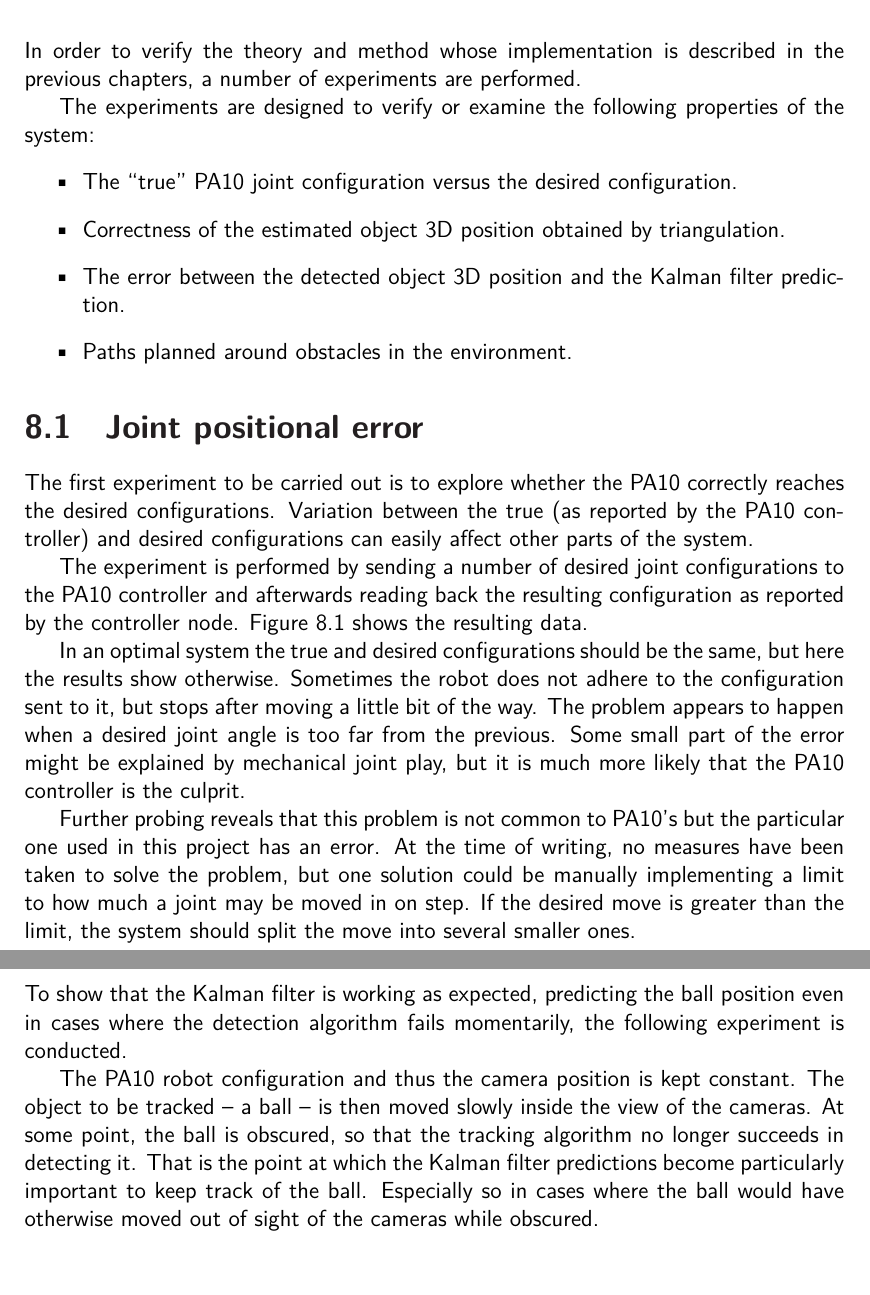
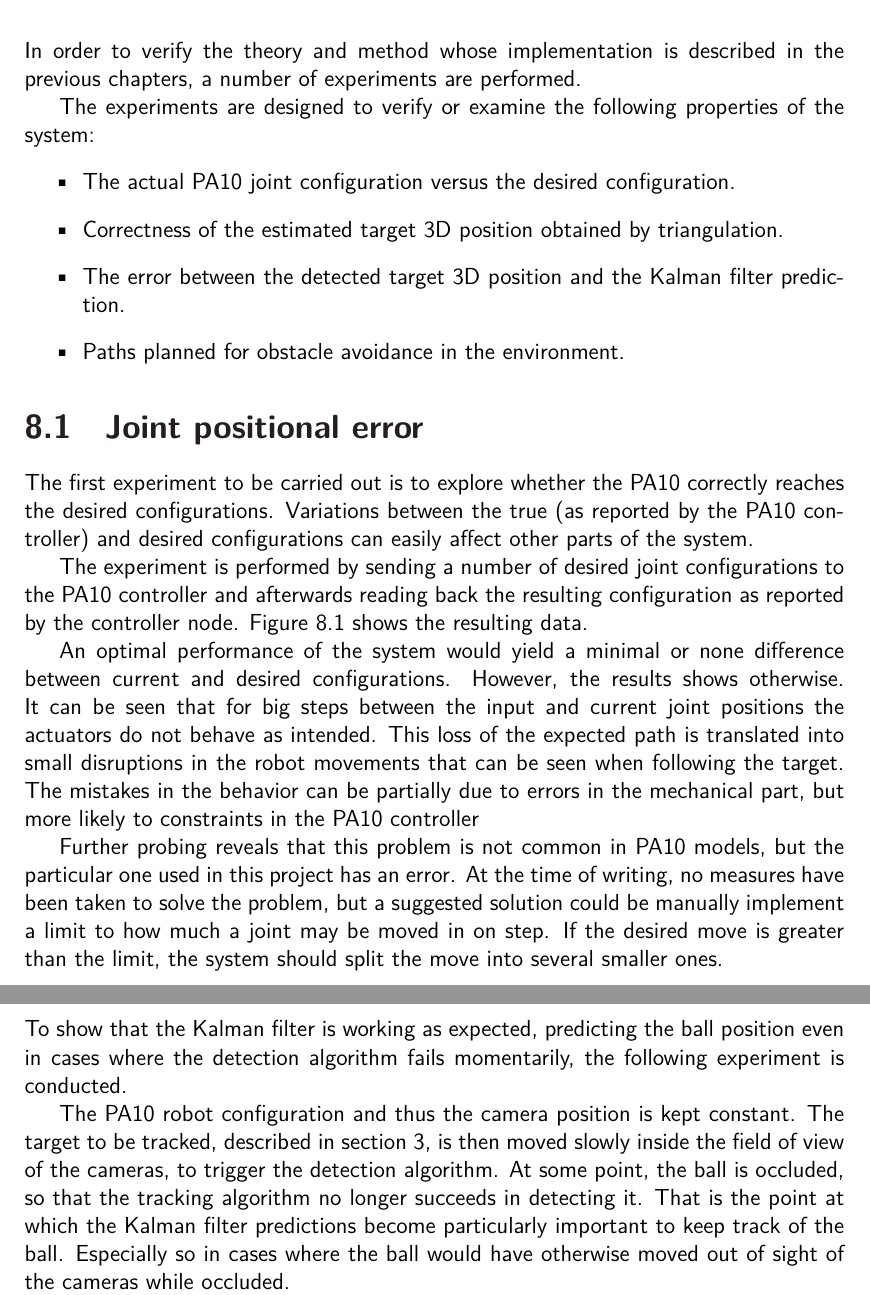
Before and after one commit to RoVi2/report, a LaTeX thesis (report.tex, which reads chapters/experiments.tex): two parts of pages 26 and 27 of 31, joined at a grey line, cut so that both start at the same text. Compiled offline with LuaLaTeX.

Commit message:
Experiments chapter checked

```diff
--- a/chapters/experiments.tex
+++ b/chapters/experiments.tex
@@ -5,16 +5,16 @@
 
 The experiments are designed to verify or examine the following properties of the system:
 \begin{itemize}
-    \item The ``true'' PA10 joint configuration versus the desired configuration.
-    \item Correctness of the estimated object 3D position obtained by triangulation. %todo
-    \item The error between the detected object 3D position and the Kalman filter prediction.
-    \item Paths planned around obstacles in the environment.
+    \item The actual PA10 joint configuration versus the desired configuration.
+    \item Correctness of the estimated target 3D position obtained by triangulation. %todo
+    \item The error between the detected target 3D position and the Kalman filter prediction.
+    \item Paths planned for obstacle avoidance in the environment.
 \end{itemize}
 
 
 \section{Joint positional error}
 The first experiment to be carried out is to explore whether the PA10 correctly reaches the desired configurations.
-Variation between the true (as reported by the PA10 controller) and desired configurations can easily affect other parts of the system.
+Variations between the true (as reported by the PA10 controller) and desired configurations can easily affect other parts of the system.
 
 The experiment is performed by sending a number of desired joint configurations to the PA10 controller and afterwards reading back the resulting configuration as reported by the controller node. Figure~\ref{fig:q_real_desired} shows the resulting data.
 
@@ -27,13 +27,15 @@
     \label{fig:q_real_desired}
 \end{figure}
 
-In an optimal system the true and desired configurations should be the same, but here the results show otherwise.
-Sometimes the robot does not adhere to the configuration sent to it, but stops after moving a little bit of the way.
-The problem appears to happen when a desired joint angle is too far from the previous.
-Some small part of the error might be explained by mechanical joint play, but it is much more likely that the PA10 controller is the culprit.
 
-Further probing reveals that this problem is not common to PA10's but the particular one used in this project has an error.
-At the time of writing, no measures have been taken to solve the problem, but one solution could be manually implementing a limit to how much a joint may be moved in on step.
+An optimal performance of the system would yield a minimal or none difference between current and desired configurations.
+However, the results shows otherwise.
+It can be seen that for big steps between the input and current joint positions the actuators do not behave as intended.
+This loss of the expected path is translated into small disruptions in the robot movements that can be seen when following the target.
+The mistakes in the behavior can be partially due to errors in the mechanical part, but more likely to constraints in the PA10 controller
+
+Further probing reveals that this problem is not common in PA10 models, but the particular one used in this project has an error.
+At the time of writing, no measures have been taken to solve the problem, but a suggested solution could be manually implement a limit to how much a joint may be moved in on step.
 If the desired move is greater than the limit, the system should split the move into several smaller ones.
 
 
@@ -51,10 +53,10 @@
 To show that the Kalman filter is working as expected, predicting the ball position even in cases where the detection algorithm fails momentarily, the following experiment is conducted.
 
 The PA10 robot configuration and thus the camera position is kept constant.
-The object to be tracked -- a ball -- is then moved slowly inside the view of the cameras.
-At some point, the ball is obscured, so that the tracking algorithm no longer succeeds in detecting it.
+The target to be tracked, described in section \ref{chap:feature_extraction}, is then moved slowly inside the field of view of the cameras, to trigger the detection algorithm.
+At some point, the ball is occluded, so that the tracking algorithm no longer succeeds in detecting it.
 That is the point at which the Kalman filter predictions become particularly important to keep track of the ball.
-Especially so in cases where the ball would have otherwise moved out of sight of the cameras while obscured.
+Especially so in cases where the ball would have otherwise moved out of sight of the cameras while occluded.
 
 \begin{figure}[htb]
     \centering
```
Also changed, not shown: chapters/experiments.tex (2 more changed lines).
